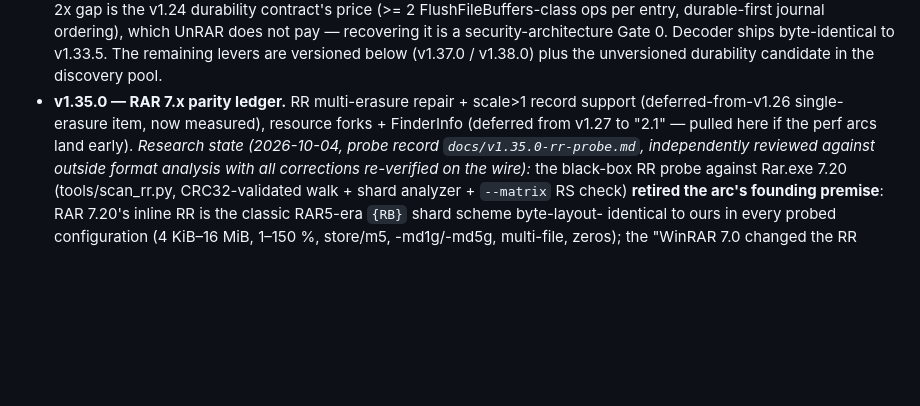
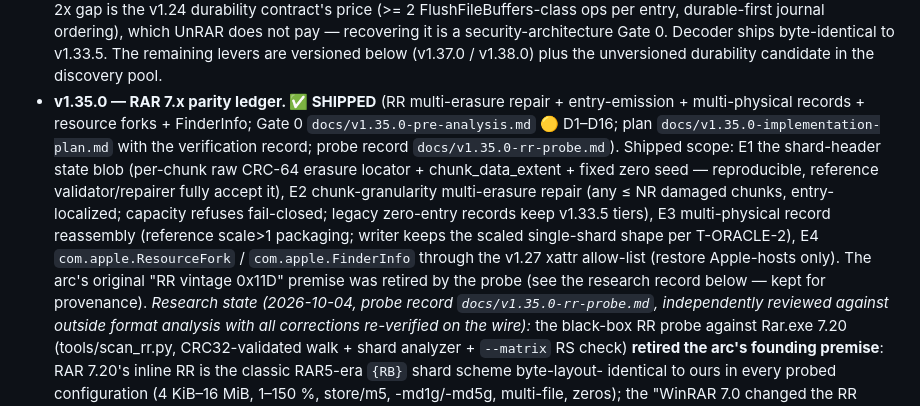
Before and after one commit to geometric-dev/openrar, a Markdown page: docs/ROADMAP.md, the part around the change. GitHub-like rendering; blank space fills up the shorter version.

Commit message:
docs(roadmap): v1.35.0 marked SHIPPED - RR parity ledger, resource forks

```diff
--- a/docs/ROADMAP.md
+++ b/docs/ROADMAP.md
@@ -393,10 +393,21 @@ gate until dethroned by evidence).
   Decoder ships byte-identical to v1.33.5. The remaining levers are versioned
   below (v1.37.0 / v1.38.0) plus the unversioned durability candidate in the
   discovery pool.
-- **v1.35.0 — RAR 7.x parity ledger.** RR multi-erasure repair + scale>1
-  record support (deferred-from-v1.26 single-erasure item, now measured),
-  resource forks + FinderInfo (deferred from v1.27 to "2.1" — pulled here
-  if the perf arcs land early).
+- **v1.35.0 — RAR 7.x parity ledger. ✅ SHIPPED** (RR multi-erasure repair +
+  entry-emission + multi-physical records + resource forks + FinderInfo;
+  Gate 0 `docs/v1.35.0-pre-analysis.md` 🟡 D1–D16; plan
+  `docs/v1.35.0-implementation-plan.md` with the verification record; probe
+  record `docs/v1.35.0-rr-probe.md`). Shipped scope: E1 the shard-header
+  state blob (per-chunk raw CRC-64 erasure locator + chunk_data_extent +
+  fixed zero seed — reproducible, reference validator/repairer fully accept
+  it), E2 chunk-granularity multi-erasure repair (any ≤ NR damaged chunks,
+  entry-localized; capacity refuses fail-closed; legacy zero-entry records
+  keep v1.33.5 tiers), E3 multi-physical record reassembly (reference
+  scale>1 packaging; writer keeps the scaled single-shard shape per
+  T-ORACLE-2), E4 `com.apple.ResourceFork` / `com.apple.FinderInfo` through
+  the v1.27 xattr allow-list (restore Apple-hosts only). The arc's original
+  "RR vintage 0x11D" premise was retired by the probe (see the research
+  record below — kept for provenance).
   *Research state (2026-10-04, probe record `docs/v1.35.0-rr-probe.md`,
   independently reviewed against outside format analysis with all
   corrections re-verified on the wire):* the black-box RR probe against
```
